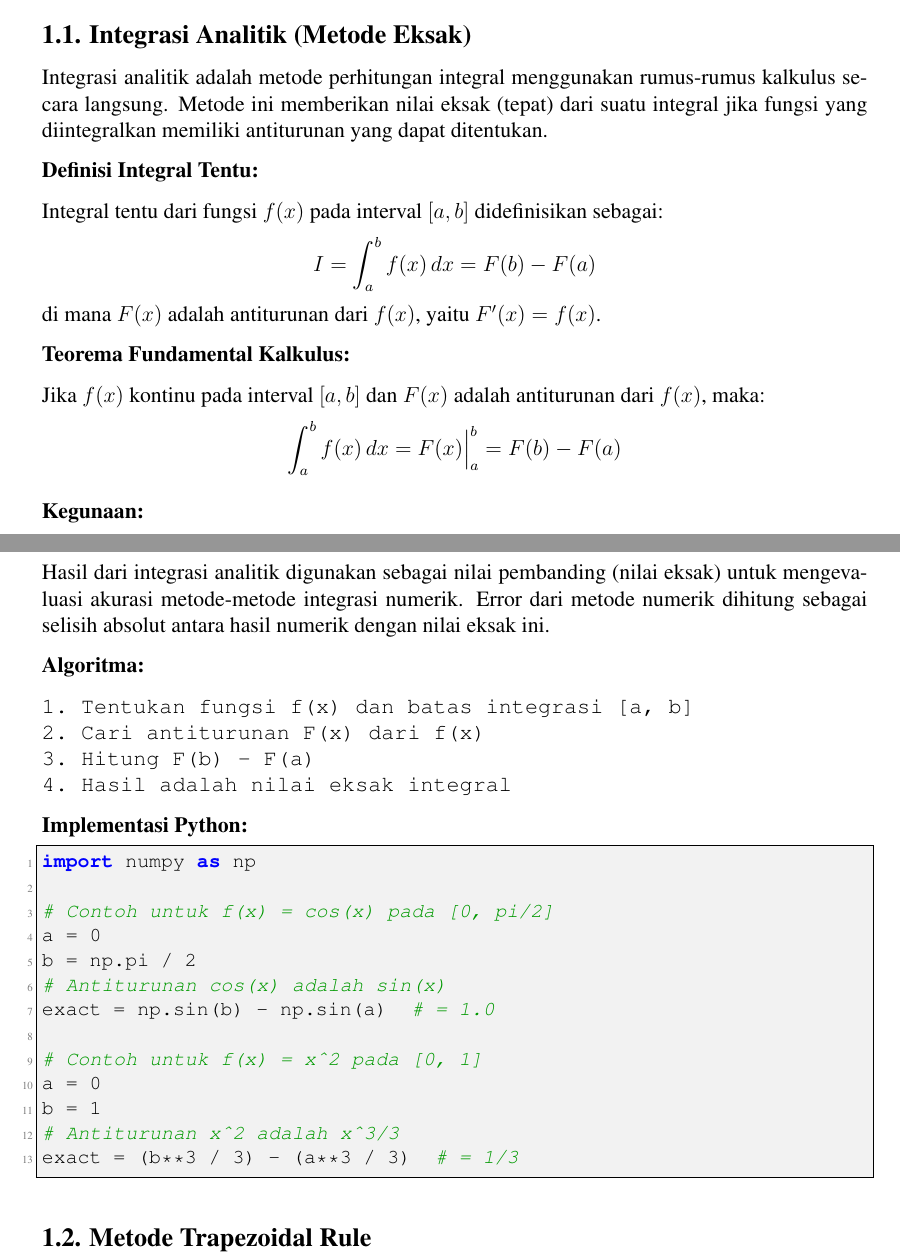
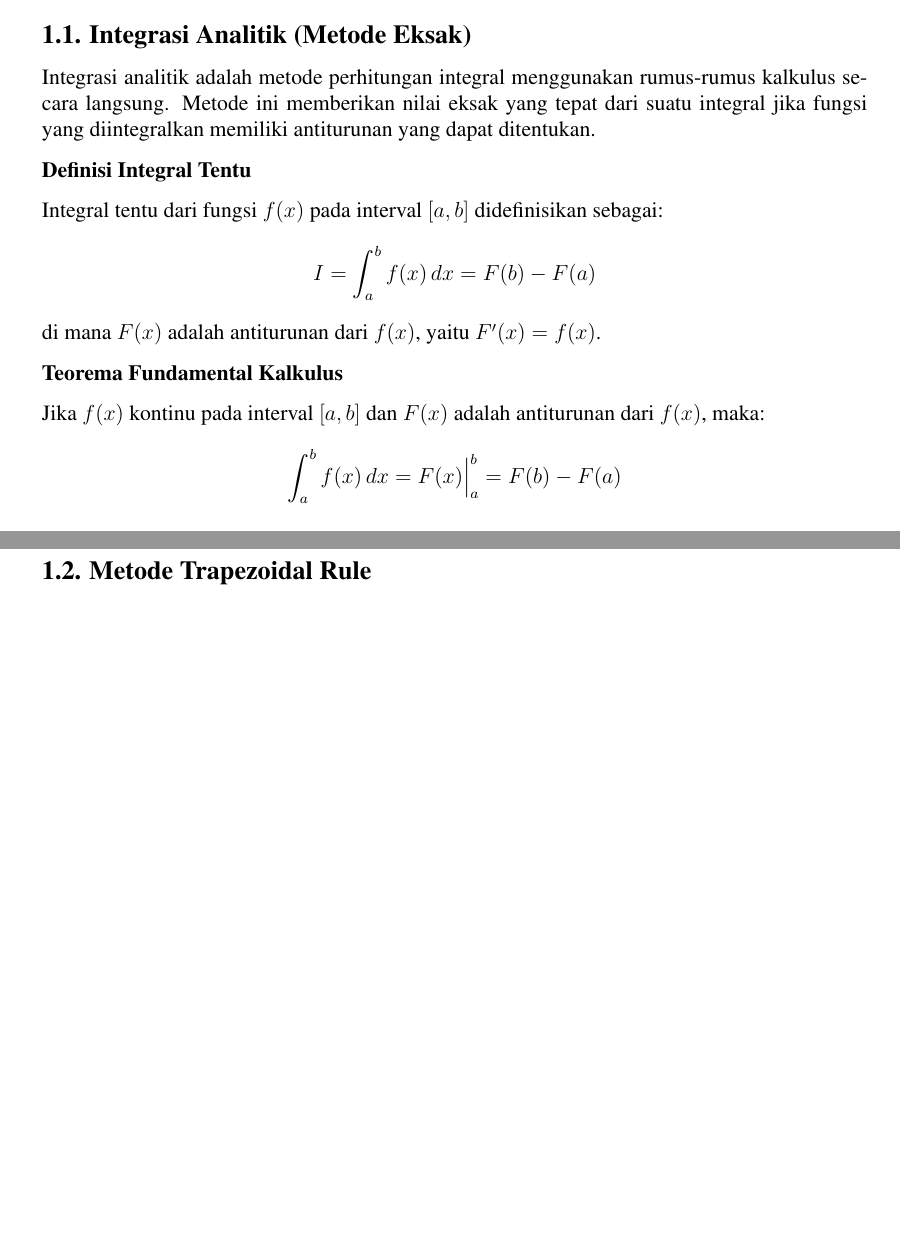
Before and after one commit to AnthonyS051105/integrasi-numerik, a LaTeX document (LaporanMetnum.tex): two parts of pages 1 and 2 of 20 before the commit and two parts of pages 1 and 2 of 19 after it, joined at a grey line, cut so that both start at the same text, the shorter picture padded with empty space. Compiled offline with pdfLaTeX.

Commit message:
memperbaiki bab 1

```diff
--- a/LaporanMetnum.tex
+++ b/LaporanMetnum.tex
@@ -13,6 +13,7 @@
 \usepackage{xcolor}             % Untuk pewarnaan syntax
 \usepackage{tabularx}
 \usepackage{float}
+\usepackage{booktabs}
 
 
 % Pengaturan listings untuk Python
@@ -104,9 +105,9 @@
 
 \subsection*{1.1. Integrasi Analitik (Metode Eksak)}
 
-Integrasi analitik adalah metode perhitungan integral menggunakan rumus-rumus kalkulus secara langsung. Metode ini memberikan nilai eksak (tepat) dari suatu integral jika fungsi yang diintegralkan memiliki antiturunan yang dapat ditentukan.
+Integrasi analitik adalah metode perhitungan integral menggunakan rumus-rumus kalkulus secara langsung. Metode ini memberikan nilai eksak yang tepat dari suatu integral jika fungsi yang diintegralkan memiliki antiturunan yang dapat ditentukan.
 
-\textbf{Definisi Integral Tentu:}
+\textbf{Definisi Integral Tentu}
 
 Integral tentu dari fungsi $f(x)$ pada interval $[a, b]$ didefinisikan sebagai:
 \[
@@ -114,43 +115,12 @@ I = \int_{a}^{b} f(x) \, dx = F(b) - F(a)
 \]
 di mana $F(x)$ adalah antiturunan dari $f(x)$, yaitu $F'(x) = f(x)$.
 
-\textbf{Teorema Fundamental Kalkulus:}
+\textbf{Teorema Fundamental Kalkulus}
 
 Jika $f(x)$ kontinu pada interval $[a, b]$ dan $F(x)$ adalah antiturunan dari $f(x)$, maka:
 \[
 \int_{a}^{b} f(x) \, dx = F(x) \Big|_{a}^{b} = F(b) - F(a)
 \]
-
-\textbf{Kegunaan:}
-
-Hasil dari integrasi analitik digunakan sebagai nilai pembanding (nilai eksak) untuk mengevaluasi akurasi metode-metode integrasi numerik. Error dari metode numerik dihitung sebagai selisih absolut antara hasil numerik dengan nilai eksak ini.
-
-\textbf{Algoritma:}
-
-\begin{verbatim}
-1. Tentukan fungsi f(x) dan batas integrasi [a, b]
-2. Cari antiturunan F(x) dari f(x)
-3. Hitung F(b) - F(a)
-4. Hasil adalah nilai eksak integral
-\end{verbatim}
-
-\textbf{Implementasi Python:}
-
-\begin{lstlisting}
-import numpy as np
-
-# Contoh untuk f(x) = cos(x) pada [0, pi/2]
-a = 0
-b = np.pi / 2
-# Antiturunan cos(x) adalah sin(x)
-exact = np.sin(b) - np.sin(a)  # = 1.0
-
-# Contoh untuk f(x) = x^2 pada [0, 1]
-a = 0
-b = 1
-# Antiturunan x^2 adalah x^3/3
-exact = (b**3 / 3) - (a**3 / 3)  # = 1/3
-\end{lstlisting}
 
 \subsection*{1.2. Metode Trapezoidal Rule}
 
```
Also changed, not shown: LaporanMetnum.tex (32 more changed lines).
